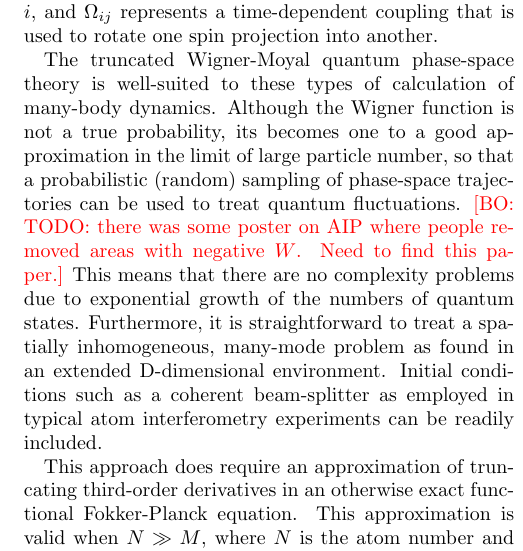
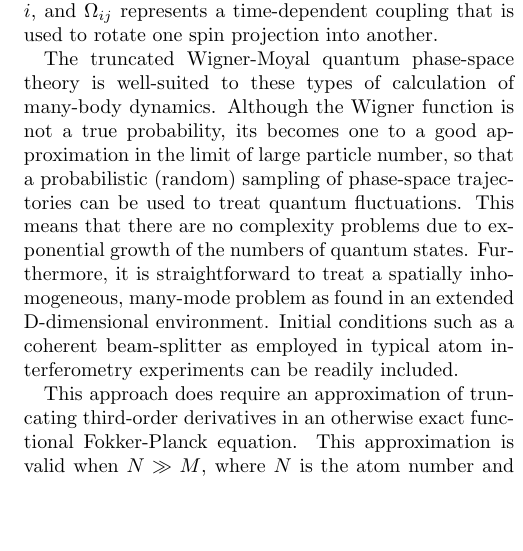
Before and after one commit to fjarri-attic/qsim_letter_2011, a LaTeX paper (qsim.tex): part of one column of page 2 of 4, cut so that both start at the same text, the shorter picture padded with empty space. Compiled offline with pdfLaTeX.

Commit message:
qsim.tex: removed remark about negative W
This is really out of the scope of this paper

```diff
--- a/qsim.tex
+++ b/qsim.tex
@@ -180,8 +180,6 @@ Although the Wigner function is not a true probability,
 its becomes one to a good approximation in the limit of large particle number,
 so that a probabilistic (random) sampling of phase-space trajectories
 can be used to treat quantum fluctuations.
-	\bogdansremark{TODO: there was some poster on AIP where people removed areas with negative $W$.
-	Need to find this paper.}
 This means that there are no complexity problems due to exponential growth
 of the numbers of quantum states.
 Furthermore, it is straightforward to treat a spatially inhomogeneous,
```
